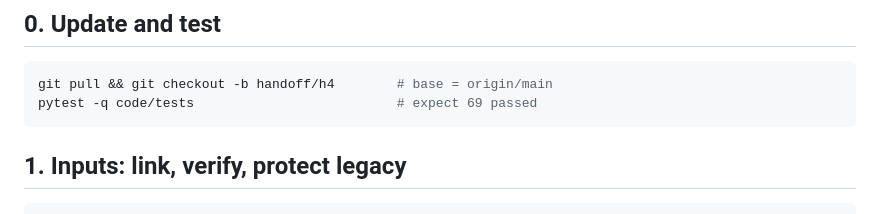
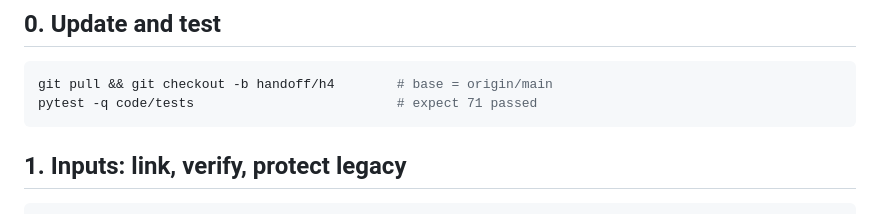
Before and after one commit to rchittersu/UntitledSubmission, a Markdown page: plan/secure_runbook.md, the part around the change. Rendered like a GitHub page.

Commit message:
runbook h4: expected test count 71
Co-Authored-By: Claude Opus 5.5 <noreply@anthropic.com>

````diff
--- a/plan/secure_runbook.md
+++ b/plan/secure_runbook.md
@@ -31,7 +31,7 @@ Read first: `code/experiments/launch.sh help`, `docs/evaluation.md` §5.0 (resul
 ## 0. Update and test
 ```bash
 git pull && git checkout -b handoff/h4        # base = origin/main
-pytest -q code/tests                          # expect 69 passed
+pytest -q code/tests                          # expect 71 passed
 ```
 
 ## 1. Inputs: link, verify, protect legacy
````
